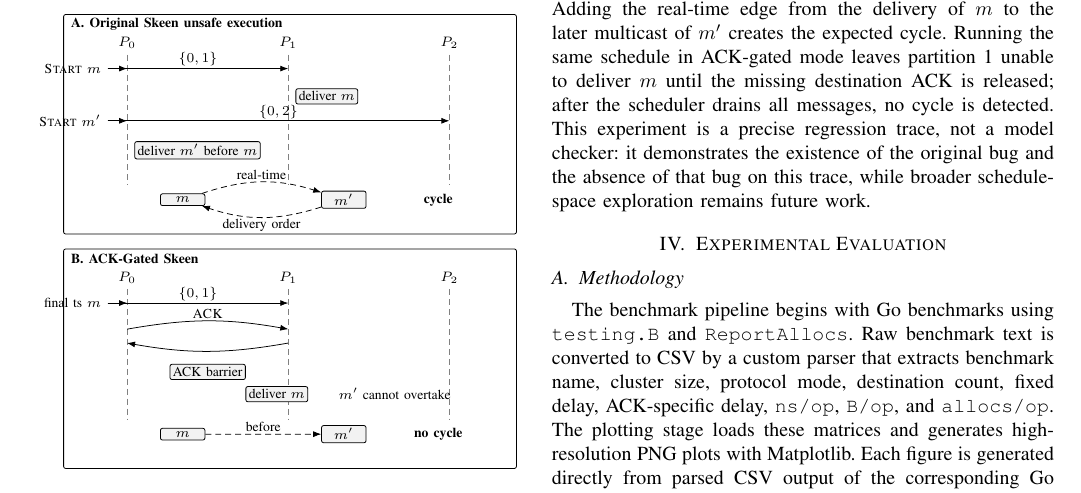
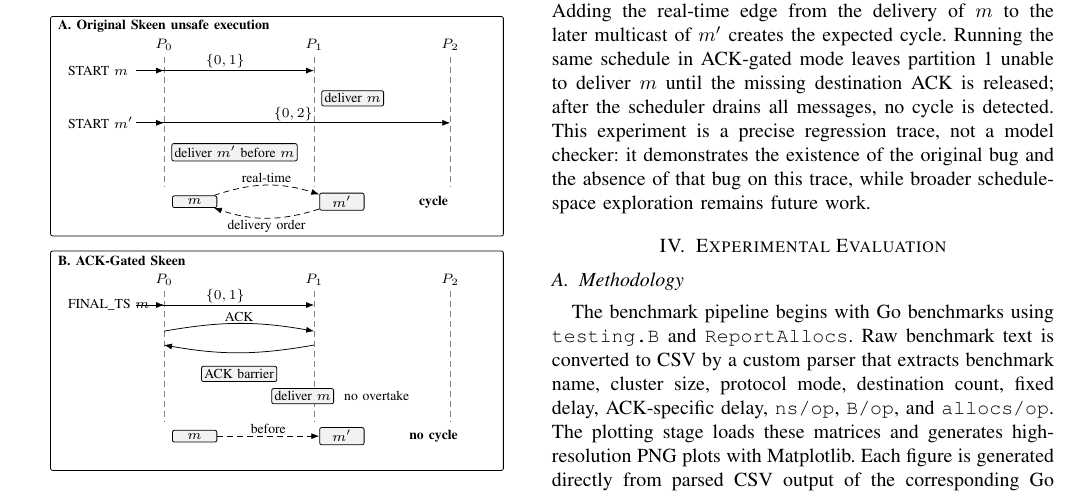
Before and after one commit to htaschne/atomic-multicast-kv, a LaTeX paper (docs/paper.tex): part of page 3 of 6, cut so that both start at the same text. Compiled offline with pdfLaTeX.

Commit message:
Finalize paper for arXiv submission

```diff
--- a/docs/paper.tex
+++ b/docs/paper.tex
@@ -129,45 +129,45 @@ Figure~\ref{fig:counterexample} summarizes the counterexample reproduced by the
 
 \node[panel, minimum width=8.15cm, minimum height=3.95cm, anchor=north west] (orig) at (0,0) {};
 \node[label, font=\scriptsize\bfseries, anchor=west] at ($(orig.north west)+(0.10,-0.18)$) {A. Original Skeen unsafe execution};
-\foreach \x/\p in {1.15/$P_0$,4.05/$P_1$,6.95/$P_2$} {
+\foreach \x/\p in {2.05/$P_0$,4.75/$P_1$,7.20/$P_2$} {
     \node[label] at ($(orig.north west)+(\x,-0.52)$) {\p};
     \draw[lifeline] ($(orig.north west)+(\x,-0.73)$) -- ($(orig.north west)+(\x,-3.08)$);
 }
-\node[label, anchor=east] at ($(orig.north west)+(0.72,-0.98)$) {\textsc{Start} $m$};
-\draw[msg] ($(orig.north west)+(0.80,-0.98)$) -- ($(orig.north west)+(1.15,-0.98)$);
-\draw[msg] ($(orig.north west)+(0.80,-0.98)$) -- ($(orig.north west)+(4.05,-0.98)$)
+\node[label, anchor=west] at ($(orig.north west)+(0.28,-0.98)$) {START $m$};
+\draw[msg] ($(orig.north west)+(1.55,-0.98)$) -- ($(orig.north west)+(2.05,-0.98)$);
+\draw[msg] ($(orig.north west)+(1.55,-0.98)$) -- ($(orig.north west)+(4.75,-0.98)$)
     node[midway, above, label] {$\{0,1\}$};
-\node[event, anchor=west] (omdel) at ($(orig.north west)+(4.18,-1.48)$) {deliver $m$};
-\node[label, anchor=east] at ($(orig.north west)+(0.72,-1.92)$) {\textsc{Start} $m'$};
-\draw[msg] ($(orig.north west)+(0.80,-1.92)$) -- ($(orig.north west)+(1.15,-1.92)$);
-\draw[msg] ($(orig.north west)+(0.80,-1.92)$) -- ($(orig.north west)+(6.95,-1.92)$)
+\node[event, anchor=west] (omdel) at ($(orig.north west)+(4.88,-1.48)$) {deliver $m$};
+\node[label, anchor=west] at ($(orig.north west)+(0.28,-1.92)$) {START $m'$};
+\draw[msg] ($(orig.north west)+(1.55,-1.92)$) -- ($(orig.north west)+(2.05,-1.92)$);
+\draw[msg] ($(orig.north west)+(1.55,-1.92)$) -- ($(orig.north west)+(7.20,-1.92)$)
     node[midway, above, label] {$\{0,2\}$};
-\node[event, anchor=west] (ompdel) at ($(orig.north west)+(1.28,-2.45)$) {deliver $m'$ before $m$};
-\node[event, minimum width=0.80cm] (om) at ($(orig.north west)+(2.15,-3.34)$) {$m$};
-\node[event, minimum width=0.80cm] (omp) at ($(orig.north west)+(5.05,-3.34)$) {$m'$};
+\node[event, anchor=west] (ompdel) at ($(orig.north west)+(2.18,-2.45)$) {deliver $m'$ before $m$};
+\node[event, minimum width=0.80cm] (om) at ($(orig.north west)+(2.60,-3.34)$) {$m$};
+\node[event, minimum width=0.80cm] (omp) at ($(orig.north west)+(5.25,-3.34)$) {$m'$};
 \draw[dep, bend left=18] (om) to node[above, label] {real-time} (omp);
 \draw[dep, bend left=18] (omp) to node[below, label] {delivery order} (om);
-\node[label, font=\scriptsize\bfseries] at ($(orig.north west)+(6.75,-3.34)$) {cycle};
+\node[label, font=\scriptsize\bfseries] at ($(orig.north west)+(6.90,-3.34)$) {cycle};
 
 \node[panel, minimum width=8.15cm, minimum height=3.95cm, anchor=north west] (ack) at (0,-4.22) {};
 \node[label, font=\scriptsize\bfseries, anchor=west] at ($(ack.north west)+(0.10,-0.18)$) {B. ACK-Gated Skeen};
-\foreach \x/\p in {1.15/$P_0$,4.05/$P_1$,6.95/$P_2$} {
+\foreach \x/\p in {2.05/$P_0$,4.75/$P_1$,7.20/$P_2$} {
     \node[label] at ($(ack.north west)+(\x,-0.52)$) {\p};
     \draw[lifeline] ($(ack.north west)+(\x,-0.73)$) -- ($(ack.north west)+(\x,-3.08)$);
 }
-\node[label, anchor=east] at ($(ack.north west)+(0.72,-0.98)$) {final ts $m$};
-\draw[msg] ($(ack.north west)+(0.80,-0.98)$) -- ($(ack.north west)+(1.15,-0.98)$);
-\draw[msg] ($(ack.north west)+(0.80,-0.98)$) -- ($(ack.north west)+(4.05,-0.98)$)
+\node[label, anchor=west] at ($(ack.north west)+(0.28,-0.98)$) {FINAL\_TS $m$};
+\draw[msg] ($(ack.north west)+(1.55,-0.98)$) -- ($(ack.north west)+(2.05,-0.98)$);
+\draw[msg] ($(ack.north west)+(1.55,-0.98)$) -- ($(ack.north west)+(4.75,-0.98)$)
     node[midway, above, label] {$\{0,1\}$};
-\draw[msg, bend left=10] ($(ack.north west)+(1.15,-1.45)$) to node[above, label] {\textsc{ACK}} ($(ack.north west)+(4.05,-1.45)$);
-\draw[msg, bend left=10] ($(ack.north west)+(4.05,-1.70)$) to ($(ack.north west)+(1.15,-1.70)$);
-\node[event] (barrier) at ($(ack.north west)+(2.60,-2.22)$) {ACK barrier};
-\node[event, anchor=west] at ($(ack.north west)+(3.28,-2.62)$) {deliver $m$};
-\node[label, anchor=west] at ($(ack.north west)+(4.92,-2.62)$) {$m'$ cannot overtake};
-\node[event, minimum width=0.80cm] (am) at ($(ack.north west)+(2.15,-3.34)$) {$m$};
-\node[event, minimum width=0.80cm] (amp) at ($(ack.north west)+(5.05,-3.34)$) {$m'$};
+\draw[msg, bend left=10] ($(ack.north west)+(2.05,-1.45)$) to node[above, label] {ACK} ($(ack.north west)+(4.75,-1.45)$);
+\draw[msg, bend left=10] ($(ack.north west)+(4.75,-1.70)$) to ($(ack.north west)+(2.05,-1.70)$);
+\node[event] (barrier) at ($(ack.north west)+(3.40,-2.22)$) {ACK barrier};
+\node[event, anchor=west] at ($(ack.north west)+(3.98,-2.62)$) {deliver $m$};
+\node[label, anchor=west] at ($(ack.north west)+(5.25,-2.62)$) {no overtake};
+\node[event, minimum width=0.80cm] (am) at ($(ack.north west)+(2.60,-3.34)$) {$m$};
+\node[event, minimum width=0.80cm] (amp) at ($(ack.north west)+(5.25,-3.34)$) {$m'$};
 \draw[dep] (am) -- node[above, label] {before} (amp);
-\node[label, font=\scriptsize\bfseries] at ($(ack.north west)+(6.75,-3.34)$) {no cycle};
+\node[label, font=\scriptsize\bfseries] at ($(ack.north west)+(6.90,-3.34)$) {no cycle};
 \end{tikzpicture}
 \caption{Conceptual sequence diagram for the reproduced unsafe execution. In original Skeen, a real-time edge $m \rightarrow m'$ can coexist with a delivery-order edge $m' \rightarrow m$ at an overlapping destination, forming a cycle. The ACK-gated variant delays delivery until all destinations acknowledge the final timestamp, preventing the premature delivery used by the counterexample.}
 \label{fig:counterexample}
```
Also changed, not shown: docs/paper.pdf.
